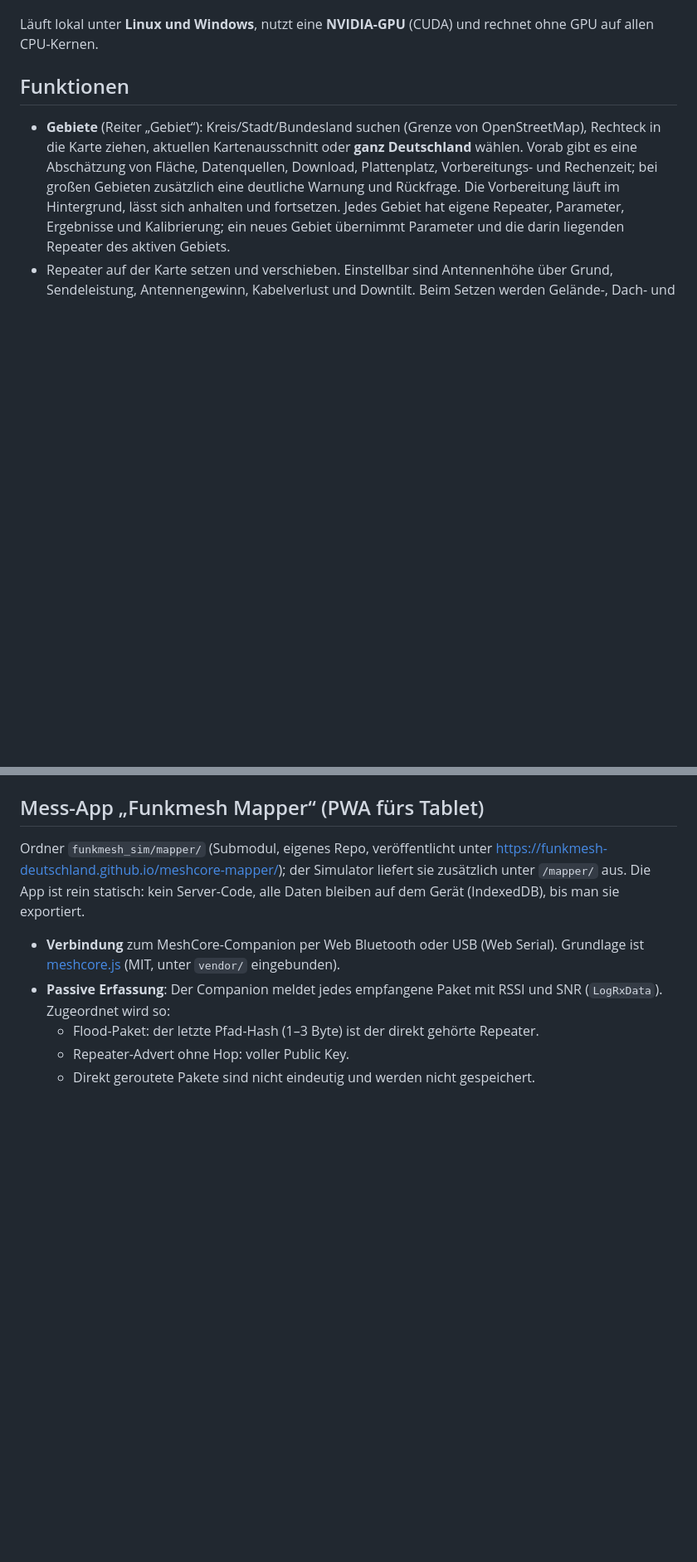
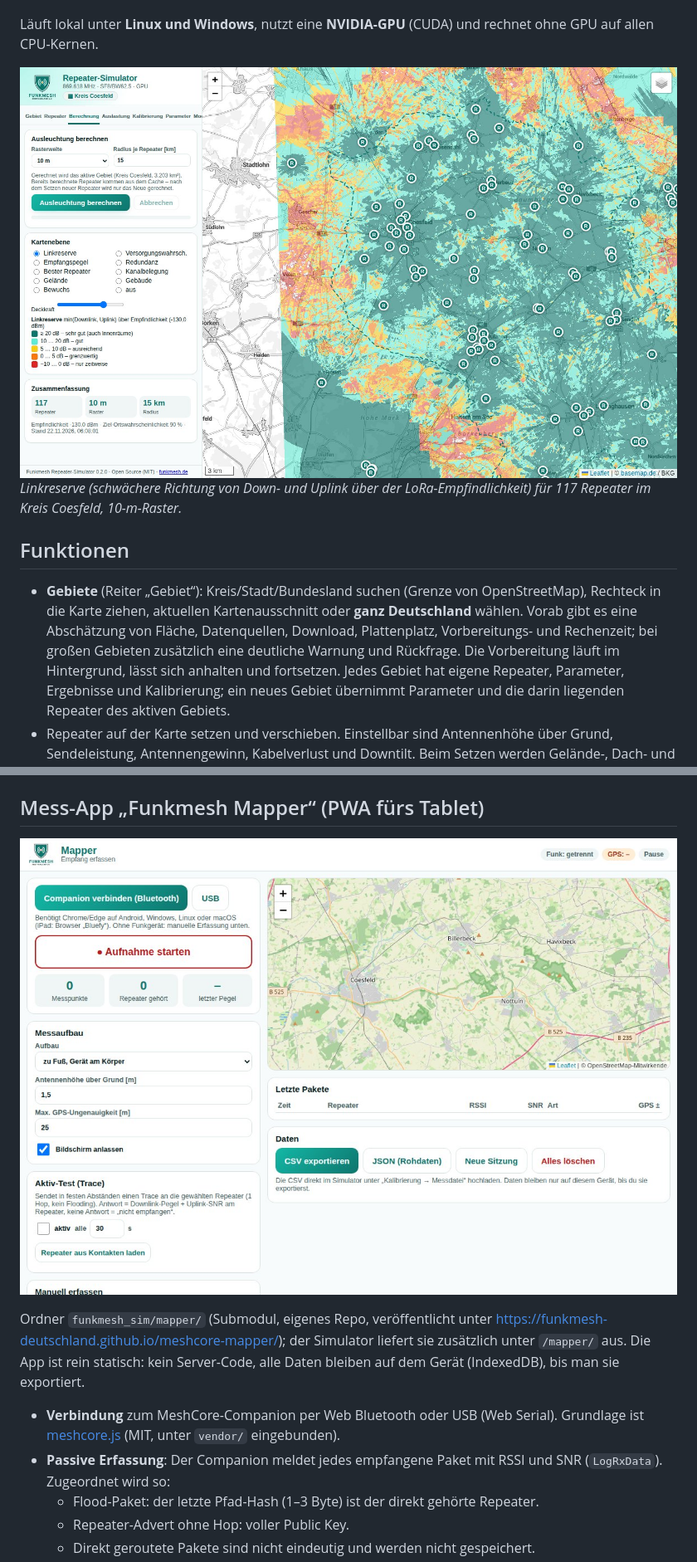
Before and after one commit to funkmesh-deutschland/meshcore-repeater-simulator, a Markdown page: README.md, 2 parts joined by grey strips. Shown at 83% size. Rendered like a GitHub page; pictures changed too: docs/screenshots/abdeckung.jpg (added), docs/screenshots/mapper.jpg (added); blank space fills up the shorter version.

```diff
--- a/README.md
+++ b/README.md
@@ -12,6 +12,10 @@ berechnet die Abdeckung:
 
 Läuft lokal unter **Linux und Windows**, nutzt eine **NVIDIA-GPU** (CUDA) und rechnet ohne GPU auf allen
 CPU-Kernen.
+
+![Linkreserve aller Repeater im Kreis Coesfeld](docs/screenshots/abdeckung.jpg)
+*Linkreserve (schwächere Richtung von Down- und Uplink über der LoRa-Empfindlichkeit) für 117 Repeater
+im Kreis Coesfeld, 10-m-Raster.*
 
 ## Funktionen
 
@@ -129,6 +142,8 @@ Arbeitsverzeichnis für Daten, Caches und Projekte ist `./data` (über `FUNKMESH
   Paketen zu 1000 Strecken gerechnet.
 
 ## Mess-App „Funkmesh Mapper“ (PWA fürs Tablet)
+
+![Funkmesh Mapper auf dem Tablet](docs/screenshots/mapper.jpg)
 
 Ordner `funkmesh_sim/mapper/` (Submodul, eigenes Repo, veröffentlicht unter
 <https://funkmesh-deutschland.github.io/meshcore-mapper/>); der Simulator liefert sie zusätzlich unter `/mapper/` aus. Die App ist rein
```
Also changed, not shown: other parts of README.md (+9 -0 lines), docs/screenshots/gebiet-deutschland.jpg (added), docs/screenshots/hoehenprofil.jpg (added), docs/screenshots/import.jpg (added), docs/screenshots/strassenzuege.jpg (added).
